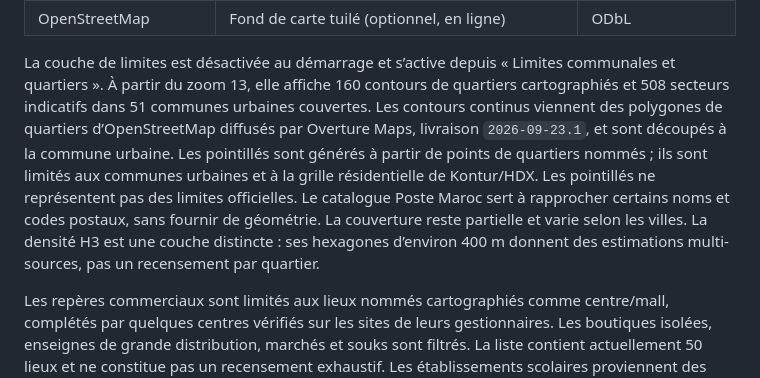
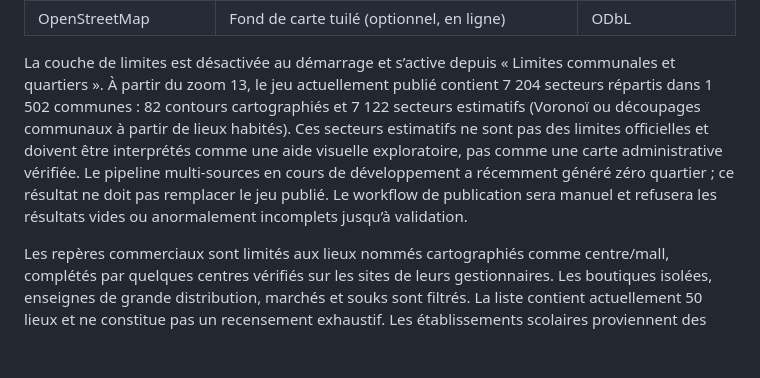
Before and after one commit to nlz-adm/transitlab-maroc, a Markdown page: README.md, the part around the change. Drawn GitHub-style; blank space fills up the shorter version.

Commit message:
docs: clarifier les limites estimatives publiées

```diff
--- a/README.md
+++ b/README.md
@@ -68,7 +68,7 @@ Le **code** est distribué sous licence MIT (voir [`LICENSE`](LICENSE)). Les **d
 | [morocco-communes](https://github.com/zkousama/morocco-communes), OpenStreetMap et HCP | 1 502 contours communaux disponibles et 41 arrondissements dans 6 villes | ODbL pour les contours ; CC BY 4.0 pour les données HCP |
 | OpenStreetMap | Fond de carte tuilé (optionnel, en ligne) | ODbL |
 
-La couche de limites est désactivée au démarrage et s’active depuis « Limites communales et quartiers ». À partir du zoom 13, elle affiche 160 contours de quartiers cartographiés et 508 secteurs indicatifs dans 51 communes urbaines couvertes. Les contours continus viennent des polygones de quartiers d’OpenStreetMap diffusés par Overture Maps, livraison `2026-09-23.1`, et sont découpés à la commune urbaine. Les pointillés sont générés à partir de points de quartiers nommés ; ils sont limités aux communes urbaines et à la grille résidentielle de Kontur/HDX. Les pointillés ne représentent pas des limites officielles. Le catalogue Poste Maroc sert à rapprocher certains noms et codes postaux, sans fournir de géométrie. La couverture reste partielle et varie selon les villes. La densité H3 est une couche distincte : ses hexagones d’environ 400 m donnent des estimations multi-sources, pas un recensement par quartier.
+La couche de limites est désactivée au démarrage et s’active depuis « Limites communales et quartiers ». À partir du zoom 13, le jeu actuellement publié contient 7 204 secteurs répartis dans 1 502 communes : 82 contours cartographiés et 7 122 secteurs estimatifs (Voronoï ou découpages communaux à partir de lieux habités). Ces secteurs estimatifs ne sont pas des limites officielles et doivent être interprétés comme une aide visuelle exploratoire, pas comme une carte administrative vérifiée. Le pipeline multi-sources en cours de développement a récemment généré zéro quartier ; ce résultat ne doit pas remplacer le jeu publié. Le workflow de publication sera manuel et refusera les résultats vides ou anormalement incomplets jusqu’à validation.
 
 Les repères commerciaux sont limités aux lieux nommés cartographiés comme centre/mall, complétés par quelques centres vérifiés sur les sites de leurs gestionnaires. Les boutiques isolées, enseignes de grande distribution, marchés et souks sont filtrés. La liste contient actuellement 50 lieux et ne constitue pas un recensement exhaustif. Les établissements scolaires proviennent des objets OpenStreetMap; leur classification collège/lycée s’appuie sur les tags disponibles et les noms (français ou arabes). Les positions et la couverture peuvent varier et ne constituent pas un inventaire exhaustif du ministère. Le répertoire public MENPS est consultable séparément.
 
```
